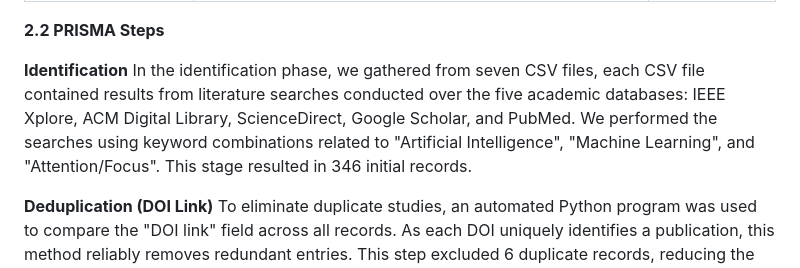
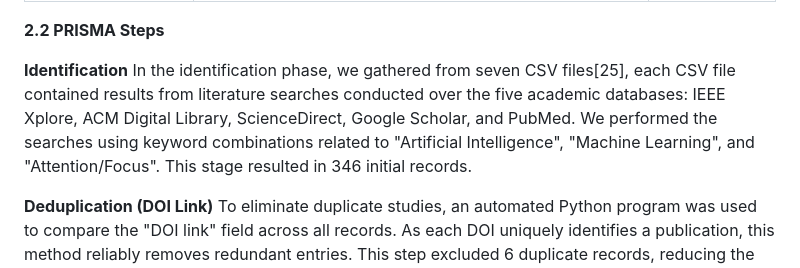
Before and after one commit to Mansib-eng/Literature-Review, a Markdown page: Research Work/Our Paper/README.md, the part around the change. Rendered like a GitHub page.

```diff
--- a/Research Work/Our Paper/README.md
+++ b/Research Work/Our Paper/README.md
@@ -36,7 +36,7 @@ We used a comprehensive search strategy. We formulated this strategy using a com
 **2.2 PRISMA Steps**
 
 **Identification**
-In the identification phase, we gathered from seven CSV files, each CSV file contained results from literature searches conducted over the five academic databases: IEEE Xplore, ACM Digital Library, ScienceDirect, Google Scholar, and PubMed. We performed the searches using keyword combinations related to "Artificial Intelligence", "Machine Learning", and "Attention/Focus". This stage resulted in 346 initial records.
+In the identification phase, we gathered from seven CSV files[25], each CSV file contained results from literature searches conducted over the five academic databases: IEEE Xplore, ACM Digital Library, ScienceDirect, Google Scholar, and PubMed. We performed the searches using keyword combinations related to "Artificial Intelligence", "Machine Learning", and "Attention/Focus". This stage resulted in 346 initial records.
 
 **Deduplication (DOI Link)**
 To eliminate duplicate studies, an automated Python program was used to compare the "DOI link" field across all records. As each DOI uniquely identifies a publication, this method reliably removes redundant entries. This step excluded 6 duplicate records, reducing the dataset to 340 unique papers.
```
